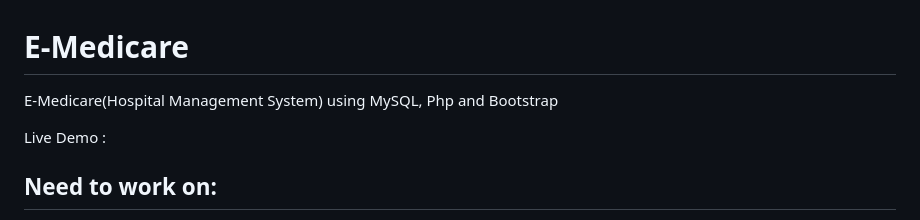
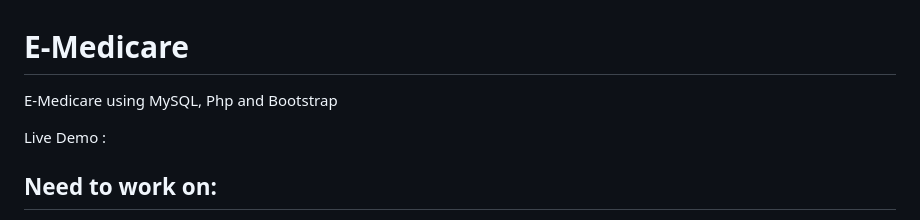
Before and after one commit to ismailhossainrakib/E-Medicare, a Markdown page: README.md, the part around the change. Drawn GitHub-style.

```diff
--- a/README.md
+++ b/README.md
@@ -1,5 +1,5 @@
 # E-Medicare
-E-Medicare(Hospital Management System) using MySQL, Php and Bootstrap
+E-Medicare using MySQL, Php and Bootstrap
 
 
 Live Demo :
```
